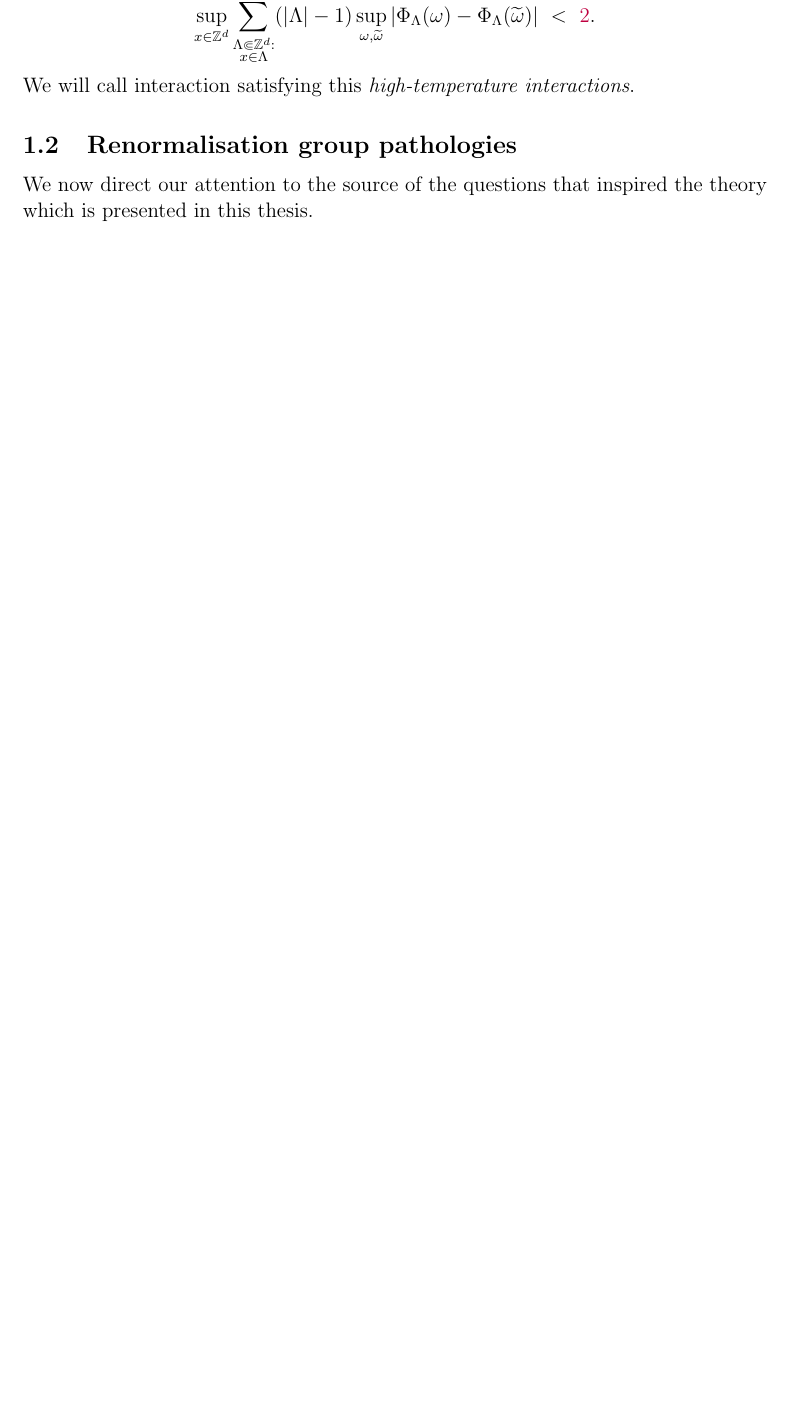
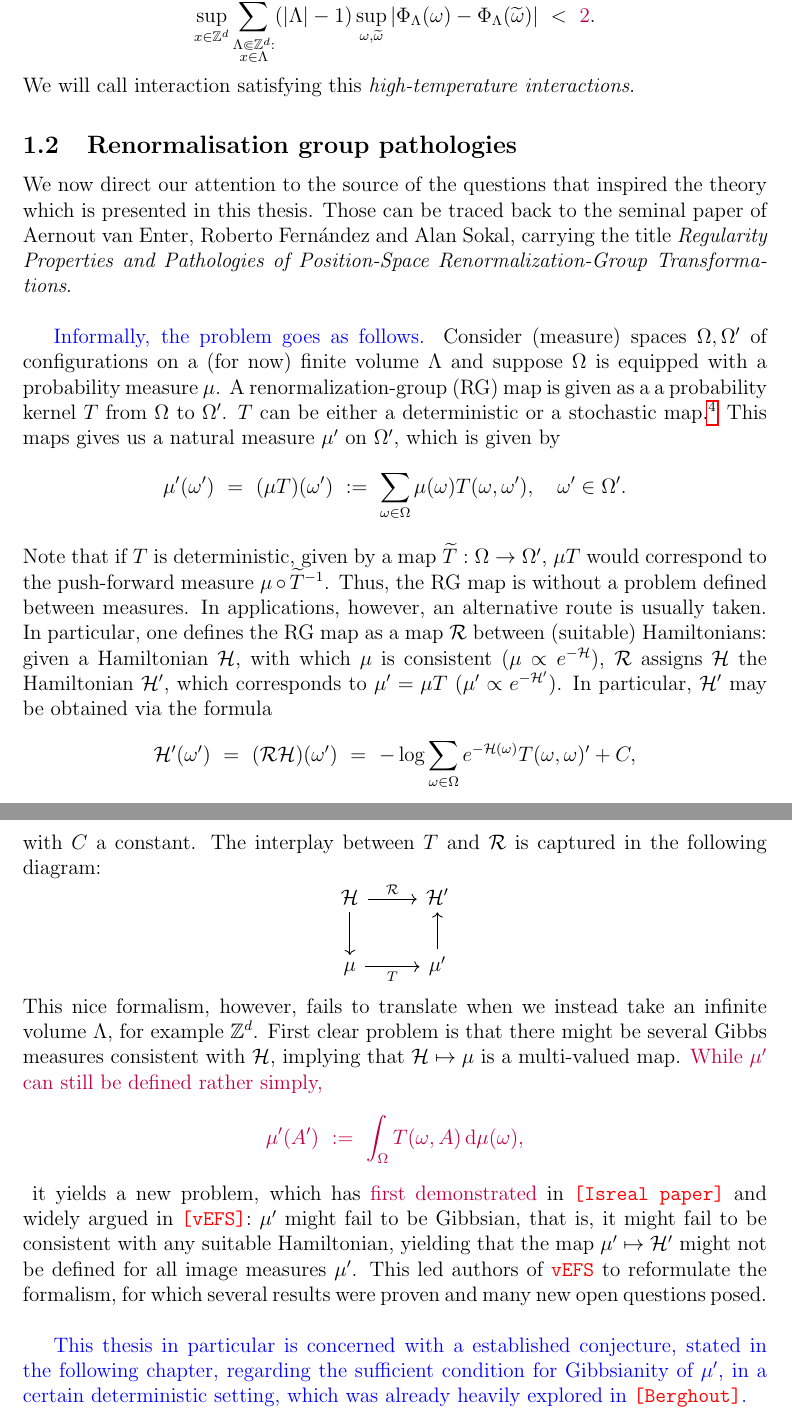
Before and after one commit to oskarvavtar/Master-thesis, a LaTeX thesis (thesis.tex): part of page 7 of 20 before the commit and two parts of pages 7 and 8 of 22 after it, the two joined at a grey line, cut so that both start at the same text, the shorter picture padded with empty space. Compiled offline with pdfLaTeX.

Commit message:
Wrote skeleton of second part of first chapter

```diff
--- a/thesis.tex
+++ b/thesis.tex
@@ -13,6 +13,7 @@
 \usepackage{graphicx}
 \graphicspath{ {./Slike/} }
 \usepackage{subcaption}
+\usepackage{tikz-cd}
 
 \usepackage{geometry}
 \geometry{
@@ -39,6 +40,7 @@
 \renewcommand{\P}{\mathbb{P}}
 \newcommand{\PP}{\mathsf{P}}
 \newcommand{\R}{\mathbb{R}}
+\newcommand{\RR}{\mathcal{R}}
 \renewcommand{\r}{\mathrm{r}}
 \newcommand{\Z}{\mathbb{Z}}
 \newcommand{\ZZ}{\mathcal{Z}}
@@ -255,9 +257,36 @@ We will call interaction satisfying this \textit{high-temperature interactions}.
 
 \subsection{Renormalisation group pathologies}
 
-We now direct our attention to the source of the questions that inspired the theory which is presented in this thesis.
+We now direct our attention to the source of the questions that inspired the theory which is presented in this thesis. Those can be traced back to the seminal paper of Aernout van Enter, Roberto Fern\'andez and Alan Sokal, carrying the title \textit{Regularity Properties and Pathologies of Position-Space Renormalization-Group Transformations}. \\
+
+\textcolor{blue}{Informally, the problem goes as follows.} Consider (measure) spaces $\Omega,\Omega'$ of configurations on a (for now) finite volume $\Lambda$ and suppose $\Omega$ is equipped with a probability measure $\mu$. A renormalization-group (RG) map is given as a a probability kernel $T$ from $\Omega$ to $\Omega'$. $T$ can be either a deterministic or a stochastic map.\footnote{In the deterministic case, $T(\pika,\omega')$ corresponds to Dirac measure $\delta_{\omega'}$.} This maps gives us a natural measure $\mu'$ on $\Omega'$, which is given by
+$$\mu'(\omega') ~=~ (\mu T)(\omega') ~:=~ \sum_{\omega\in\Omega}\mu(\omega)T(\omega,\omega'), \quad \omega'\in\Omega'.$$
+Note that if $T$ is deterministic, given by a map $\tilde{T}:\Omega\ra\Omega'$, $\mu T$ would correspond to the push-forward measure $\mu\circ \tilde{T}^{-1}$. Thus, the RG map is without a problem defined between measures. In applications, however, an alternative route is usually taken. In particular, one defines the RG map as a map $\RR$ between (suitable) Hamiltonians: given a Hamiltonian $\H$, with which $\mu$ is consistent $(\mu\propto e^{-\H})$, $\RR$ assigns $\H$ the Hamiltonian $\H'$, which corresponds to $\mu'=\mu T$ ($\mu'\propto e^{-\H'}$). In particular, $\H'$ may be obtained via the formula
+$$\H'(\omega') ~=~ (\RR\H)(\omega') ~=~ -\log\sum_{\omega\in\Omega} e^{-\H(\omega)}T(\omega,\omega)' + C,$$
+with $C$ a constant. The interplay between $T$ and $\RR$ is captured in the following diagram:
+$$\begin{tikzcd}
+\H & {\H'} \\
+	\mu & {\mu'}
+	\arrow["\RR", from=1-1, to=1-2]
+	\arrow[from=1-1, to=2-1]
+	\arrow["T"', from=2-1, to=2-2]
+	\arrow[from=2-2, to=1-2]
+\end{tikzcd}$$
+This nice formalism, however, fails to translate when we instead take an infinite volume $\Lambda$, for example $\Z^d$. First clear problem is that there might be several Gibbs measures consistent with $\H$, implying that $\H\mapsto\mu$ is a multi-valued map. \textcolor{purple}{While $\mu'$ can still be defined rather simply,
+$$\mu'(A') ~:=~ \int_\Omega T(\omega,A)\,\d\mu(\omega),$$}
+it yields a new problem, which has \textcolor{purple}{first demonstrated} in \textcolor{red}{\texttt{[Isreal paper]}} and widely argued in \textcolor{red}{\texttt{[vEFS]}}: $\mu'$ might fail to be Gibbsian, that is, it might fail to be consistent with any suitable Hamiltonian, yielding that the map $\mu'\mapsto\H'$ might not be defined for all image measures $\mu'$. This led authors of \textcolor{red}{\texttt{vEFS}} to reformulate the formalism, for which several results were proven and many new open questions posed. \\
+
+\textcolor{blue}{This thesis in particular is concerned with a established conjecture, stated in the following chapter, regarding the sufficient condition for Gibbsianity of $\mu'$, in a certain deterministic setting, which was already heavily explored in \textcolor{red}{\texttt{[Berghout]}}.}
 
 % #################################################################################################
+
+\pagebreak
+
+% #################################################################################################
+% #################################################################################################
+% #################################################################################################
+
+\section{Fuzzy Gibbs formalism}
 
 \pagebreak
 
```
Also changed, not shown: thesis.pdf, thesis_so_far_26_04.pdf (added).
